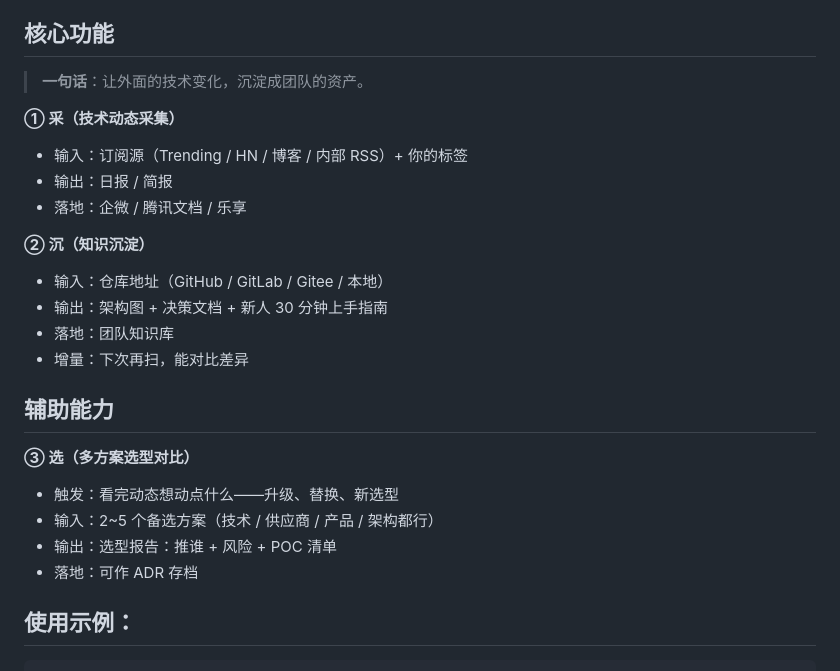
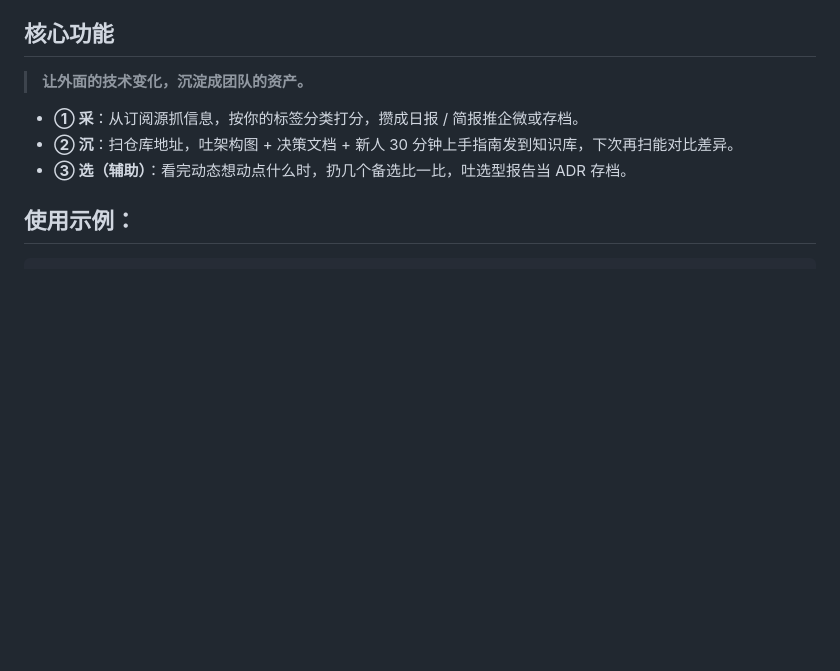
Before and after one commit to srworkbuddy/techpulse, a Markdown page: README.md, the part around the change. Drawn GitHub-style; blank space fills up the shorter version.

Commit message:
style: 核心功能压到一句话（采/沉/选 各一行）

```diff
--- a/README.md
+++ b/README.md
@@ -7,26 +7,11 @@
 
 ## 核心功能
 
-> **一句话**：让外面的技术变化，沉淀成团队的资产。
+> **让外面的技术变化，沉淀成团队的资产。**
 
-**① 采（技术动态采集）**
-- 输入：订阅源（Trending / HN / 博客 / 内部 RSS）+ 你的标签
-- 输出：日报 / 简报
-- 落地：企微 / 腾讯文档 / 乐享
-
-**② 沉（知识沉淀）**
-- 输入：仓库地址（GitHub / GitLab / Gitee / 本地）
-- 输出：架构图 + 决策文档 + 新人 30 分钟上手指南
-- 落地：团队知识库
-- 增量：下次再扫，能对比差异
-
-## 辅助能力
-
-**③ 选（多方案选型对比）**
-- 触发：看完动态想动点什么——升级、替换、新选型
-- 输入：2~5 个备选方案（技术 / 供应商 / 产品 / 架构都行）
-- 输出：选型报告：推谁 + 风险 + POC 清单
-- 落地：可作 ADR 存档
+- **① 采**：从订阅源抓信息，按你的标签分类打分，攒成日报 / 简报推企微或存档。
+- **② 沉**：扫仓库地址，吐架构图 + 决策文档 + 新人 30 分钟上手指南发到知识库，下次再扫能对比差异。
+- **③ 选（辅助）**：看完动态想动点什么时，扔几个备选比一比，吐选型报告当 ADR 存档。
 
 ## 使用示例：
 
```
